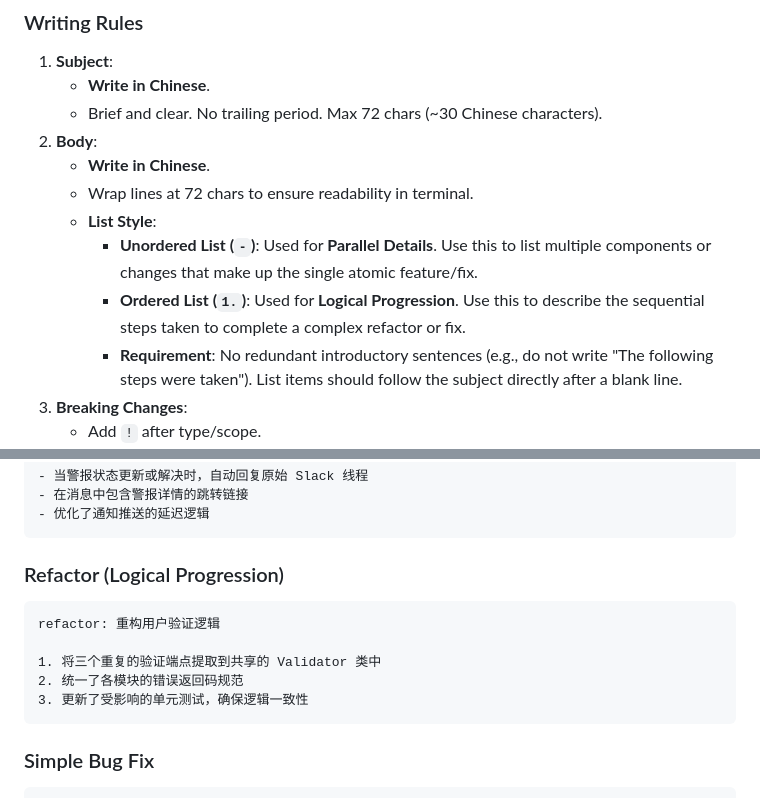
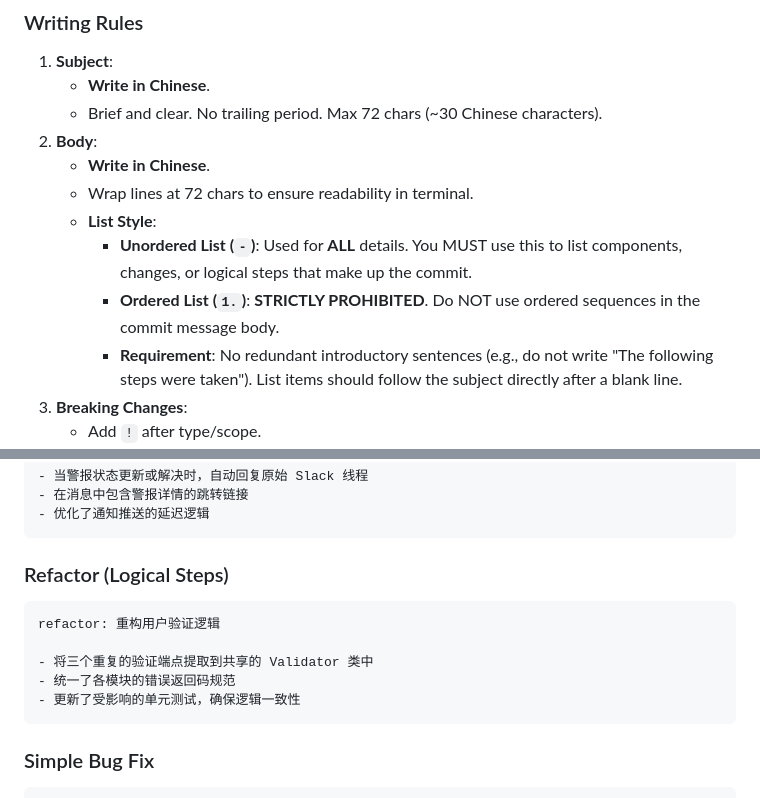
Before and after one commit to chiperman/agent-skills, a Markdown page: skills/git-commit/SKILL.md, 2 parts joined by grey strips. Drawn GitHub-style.

Commit message:
docs(git-commit): 禁止在 commit body 中使用有序序列
- 修改 SKILL.md 的书写规则，明确禁止在 commit message body 中使用有序序列 (1. 2. ...)
- 规定 commit body 的所有细节（包括逻辑步骤）必须统一使用无序列表 (-)
- 恢复了 SKILL.md 文档自身结构所使用的有序序列，以保持文档逻辑清晰

````diff
--- a/skills/git-commit/SKILL.md
+++ b/skills/git-commit/SKILL.md
@@ -91,8 +91,8 @@ Strictly adhere to the **Conventional Commits** specification.
     - **Write in Chinese**.
     - Wrap lines at 72 chars to ensure readability in terminal.
     - **List Style**:
-      - **Unordered List (`-`)**: Used for **Parallel Details**. Use this to list multiple components or changes that make up the single atomic feature/fix.
-      - **Ordered List (`1.`)**: Used for **Logical Progression**. Use this to describe the sequential steps taken to complete a complex refactor or fix.
+      - **Unordered List (`-`)**: Used for **ALL** details. You MUST use this to list components, changes, or logical steps that make up the commit.
+      - **Ordered List (`1.`)**: **STRICTLY PROHIBITED**. Do NOT use ordered sequences in the commit message body.
       - **Requirement**: No redundant introductory sentences (e.g., do not write "The following steps were taken"). List items should follow the subject directly after a blank line.
 3.  **Breaking Changes**:
     - Add `!` after type/scope.
@@ -183,14 +183,14 @@ feat(alerts): 为警报系统增加 Slack 线程回复功能
 - 优化了通知推送的延迟逻辑
 ```
 
-### Refactor (Logical Progression)
+### Refactor (Logical Steps)
 
 ```text
 refactor: 重构用户验证逻辑
 
-1. 将三个重复的验证端点提取到共享的 Validator 类中
-2. 统一了各模块的错误返回码规范
-3. 更新了受影响的单元测试，确保逻辑一致性
+- 将三个重复的验证端点提取到共享的 Validator 类中
+- 统一了各模块的错误返回码规范
+- 更新了受影响的单元测试，确保逻辑一致性
 ```
 
 ### Simple Bug Fix
````
